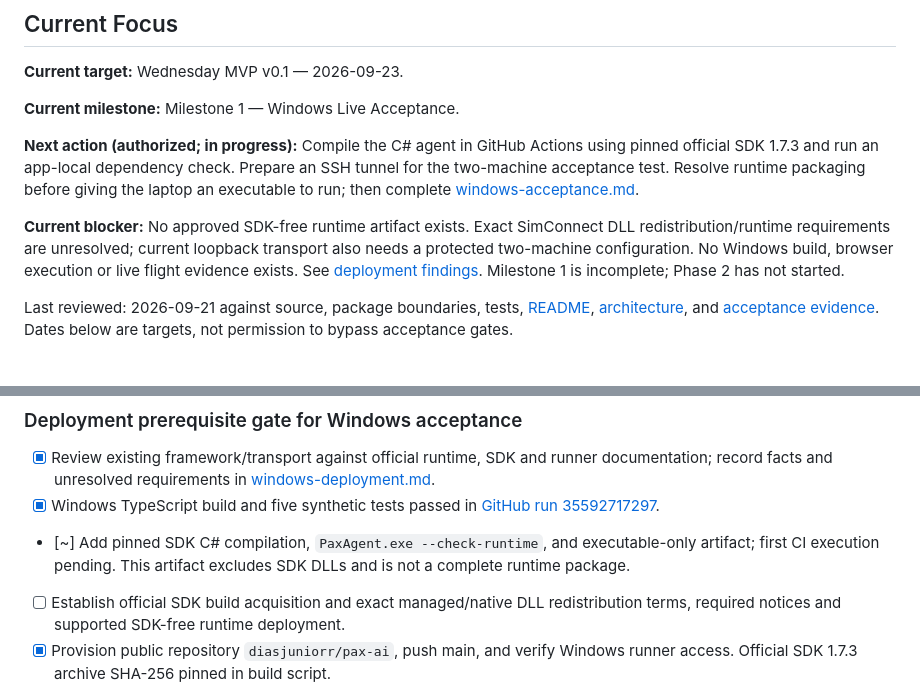
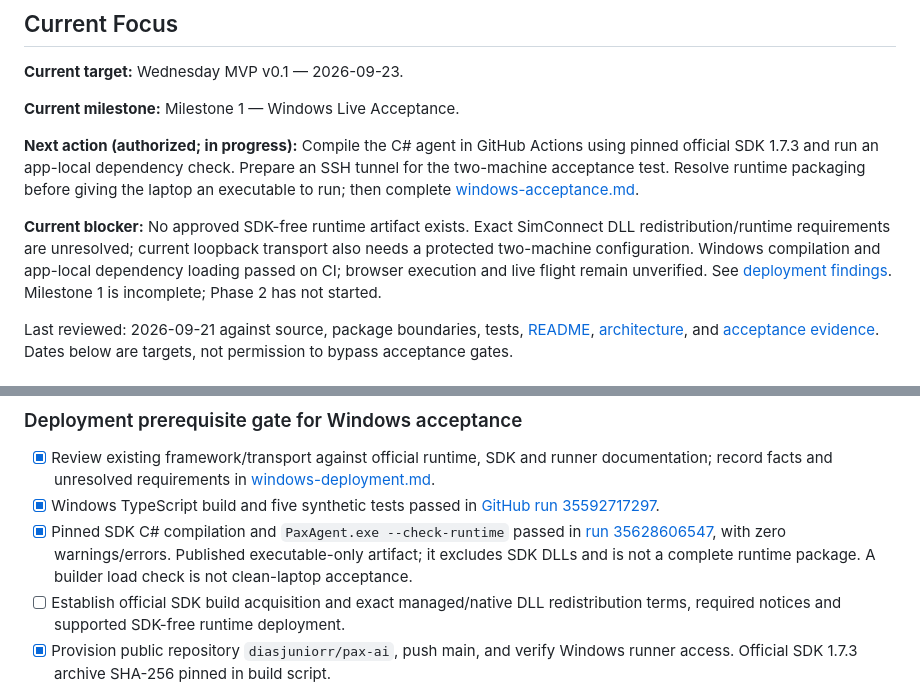
Before and after one commit to diasjuniorr/pax-ai, a Markdown page: docs/ROADMAP.md, 2 parts joined by grey strips. Rendered like a GitHub page.

```diff
--- a/docs/ROADMAP.md
+++ b/docs/ROADMAP.md
@@ -12,7 +12,7 @@ The long-term objective is believable passengers who hold natural realtime voice
 
 **Next action (authorized; in progress):** Compile the C# agent in GitHub Actions using pinned official SDK 1.7.3 and run an app-local dependency check. Prepare an SSH tunnel for the two-machine acceptance test. Resolve runtime packaging before giving the laptop an executable to run; then complete [windows-acceptance.md](windows-acceptance.md).
 
-**Current blocker:** No approved SDK-free runtime artifact exists. Exact SimConnect DLL redistribution/runtime requirements are unresolved; current loopback transport also needs a protected two-machine configuration. No Windows build, browser execution or live flight evidence exists. See [deployment findings](windows-deployment.md). Milestone 1 is incomplete; Phase 2 has not started.
+**Current blocker:** No approved SDK-free runtime artifact exists. Exact SimConnect DLL redistribution/runtime requirements are unresolved; current loopback transport also needs a protected two-machine configuration. Windows compilation and app-local dependency loading passed on CI; browser execution and live flight remain unverified. See [deployment findings](windows-deployment.md). Milestone 1 is incomplete; Phase 2 has not started.
 
 Last reviewed: 2026-09-21 against source, package boundaries, tests, [README](../README.md), [architecture](architecture.md), and [acceptance evidence](windows-acceptance.md). Dates below are targets, not permission to bypass acceptance gates.
 
@@ -59,7 +59,7 @@ The gaming PC is **runtime hardware, not a development environment**. Clean targ
 
 - [x] Review existing framework/transport against official runtime, SDK and runner documentation; record facts and unresolved requirements in [windows-deployment.md](windows-deployment.md).
 - [x] Windows TypeScript build and five synthetic tests passed in [GitHub run 35592717297](https://github.com/diasjuniorr/pax-ai/actions/runs/35592717297).
-- [~] Add pinned SDK C# compilation, `PaxAgent.exe --check-runtime`, and executable-only artifact; first CI execution pending. This artifact excludes SDK DLLs and is not a complete runtime package.
+- [x] Pinned SDK C# compilation and `PaxAgent.exe --check-runtime` passed in [run 35628606547](https://github.com/diasjuniorr/pax-ai/actions/runs/35628606547), with zero warnings/errors. Published executable-only artifact; it excludes SDK DLLs and is not a complete runtime package. A builder load check is not clean-laptop acceptance.
 - [ ] Establish official SDK build acquisition and exact managed/native DLL redistribution terms, required notices and supported SDK-free runtime deployment.
 - [x] Provision public repository `diasjuniorr/pax-ai`, push main, and verify Windows runner access. Official SDK 1.7.3 archive SHA-256 pinned in build script.
 - [ ] Compile bridge remotely and inspect/test its runtime dependency closure without the SDK installed on the runtime test machine.
```
Also changed, not shown: docs/windows-acceptance.md (+4 -4 lines), docs/windows-deployment.md (+4 -4 lines).
